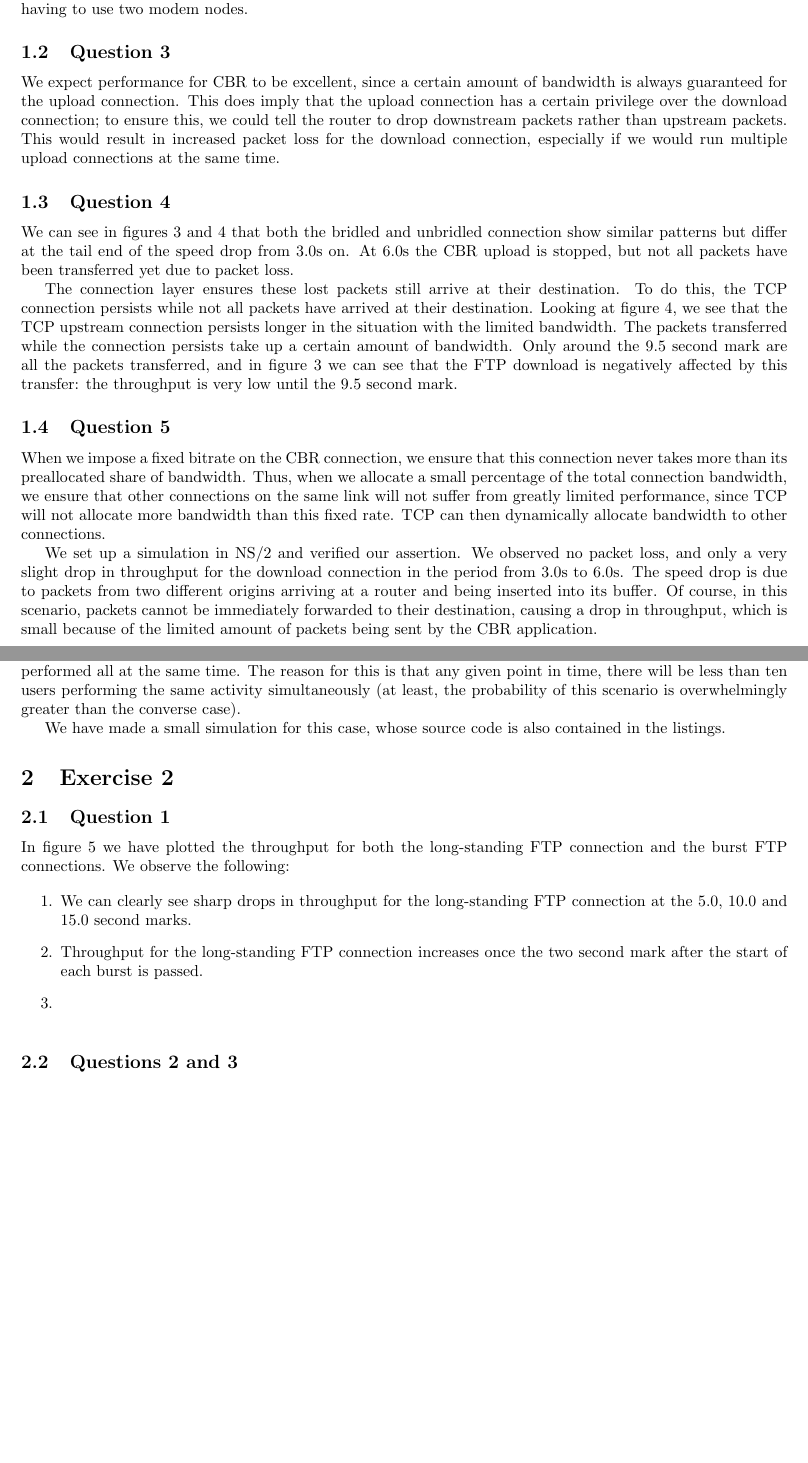
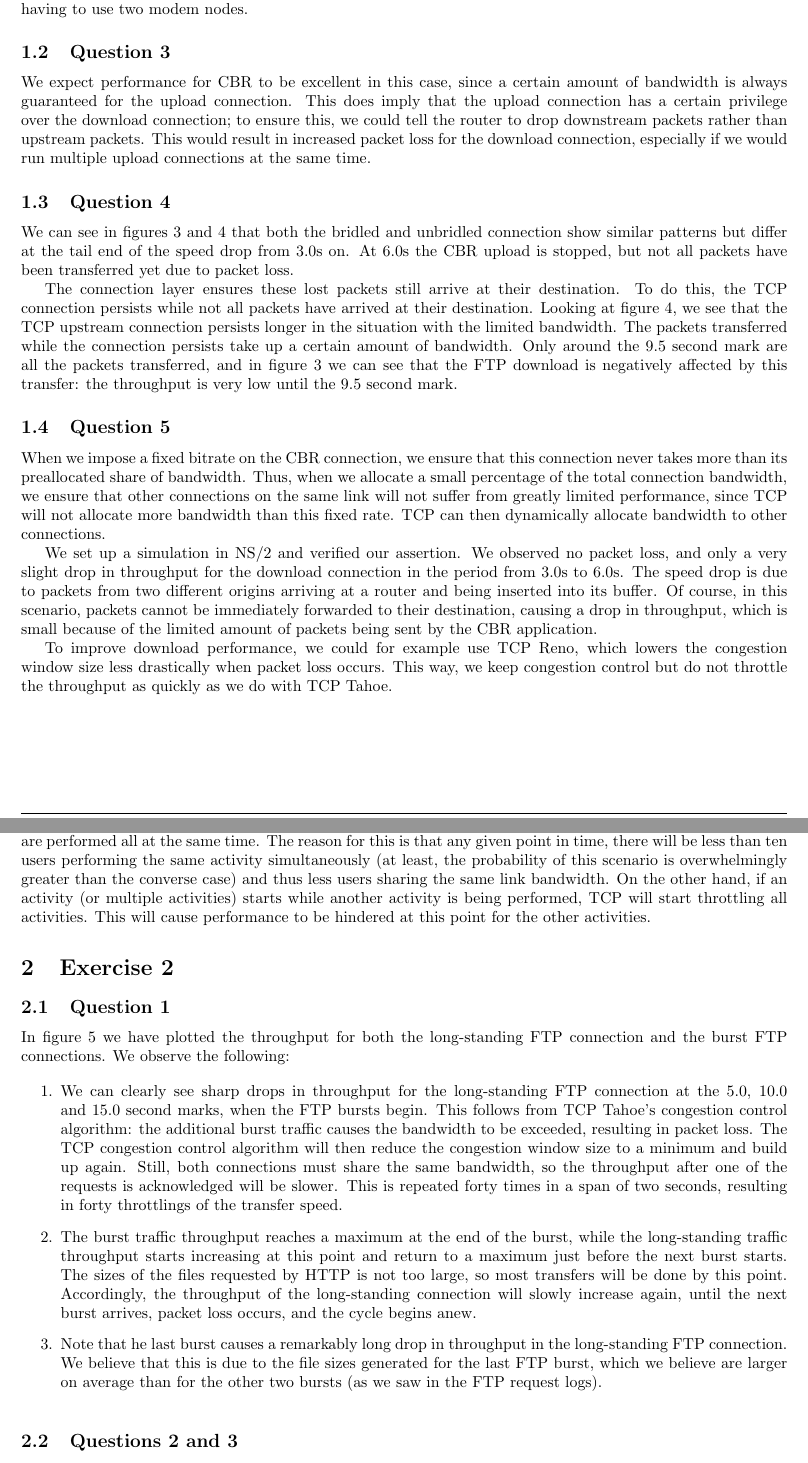
Before and after one commit to pepinocj/computer_networks_2, a LaTeX document (practicum/report/report.tex): two parts of pages 3 and 8 of 31, joined at a grey line, cut so that both start at the same text, the shorter picture padded with empty space. The pictures show the PDF file practicum/report/report.pdf that the author committed with the source.

Commit message:
almost done

```diff
--- a/practicum/report/report.tex
+++ b/practicum/report/report.tex
@@ -171,7 +171,11 @@ generally be better than if all activities are performed all at the same
 time. The reason for this is that any given point in time, there will
 be less than ten users performing the same activity simultaneously (at
 least, the probability of this scenario is overwhelmingly greater than
-the converse case).
+the converse case) and thus less users sharing the same link
+bandwidth. On the other hand, if an activity (or multiple activities)
+starts while another activity is being performed, TCP will start
+throttling all activities. This will cause performance to be hindered
+at this point for the other activities.
 
 
 \section{Exercise 2}
@@ -183,10 +187,27 @@ connections. We observe the following:
 
 \begin{enumerate}
 \item We can clearly see sharp drops in throughput for the
-long-standing FTP connection at the 5.0, 10.0 and 15.0 second marks.
-\item Throughput for the long-standing FTP connection increases once
-the two second mark after the start of each burst is passed.
-\item
+  long-standing FTP connection at the 5.0, 10.0 and 15.0 second marks,
+  when the FTP bursts begin. This follows from TCP Tahoe's congestion
+  control algorithm: the additional burst traffic causes the bandwidth
+  to be exceeded, resulting in packet loss. The TCP congestion control
+  algorithm will then reduce the congestion window size to a minimum
+  and build up again. Still, both connections must share the
+  same bandwidth, so the throughput after one of the requests is
+  acknowledged will be slower. This is repeated forty times in a span
+  of two seconds, resulting in forty throttlings of the transfer speed.
+\item The burst traffic throughput reaches a maximum at the end of the
+  burst, while the long-standing traffic throughput starts increasing at this
+  point and return to a maximum just before the next burst starts. The
+  sizes of the files requested by HTTP is not too large, so most
+  transfers will be done by this point. Accordingly, the throughput of
+  the long-standing connection will slowly increase again, until the
+  next burst arrives, packet loss occurs, and the cycle begins anew.
+\item Note that he last burst causes a remarkably long drop in
+  throughput in the long-standing FTP connection. We believe that this
+  is due to the file sizes generated for the last FTP burst, which we
+  believe are larger on average than for the other two bursts (as we
+  saw in the FTP request logs).
 \end{enumerate}
 
 \begin{figure}[p]
```
Also changed, not shown: practicum/report/.#report.tex (deleted, +0 -1 lines), practicum/report/titlepage.tex (+11 -8 lines), practicum/report/report.pdf, practicum/report/report.tex (1 more changed lines), 4 other files.
